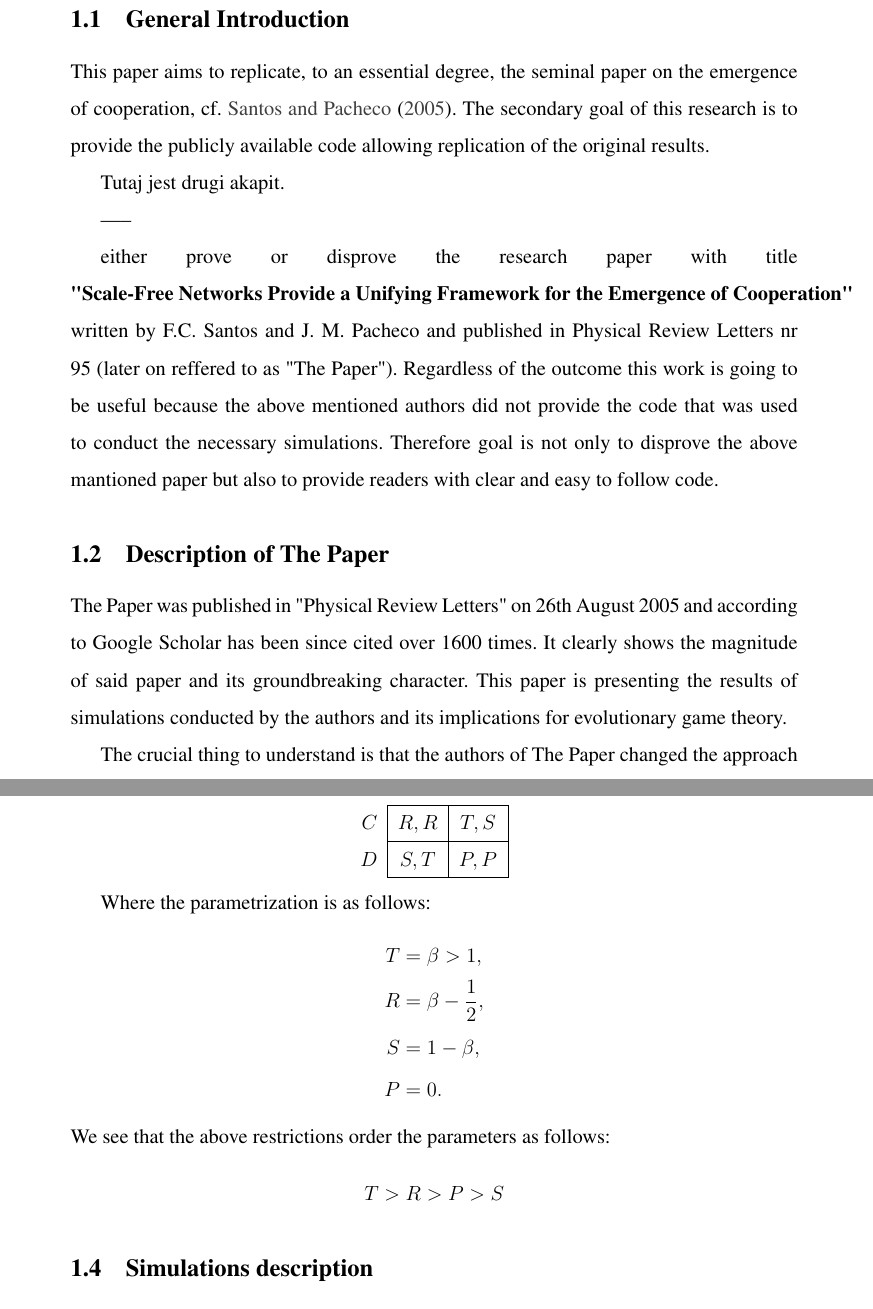
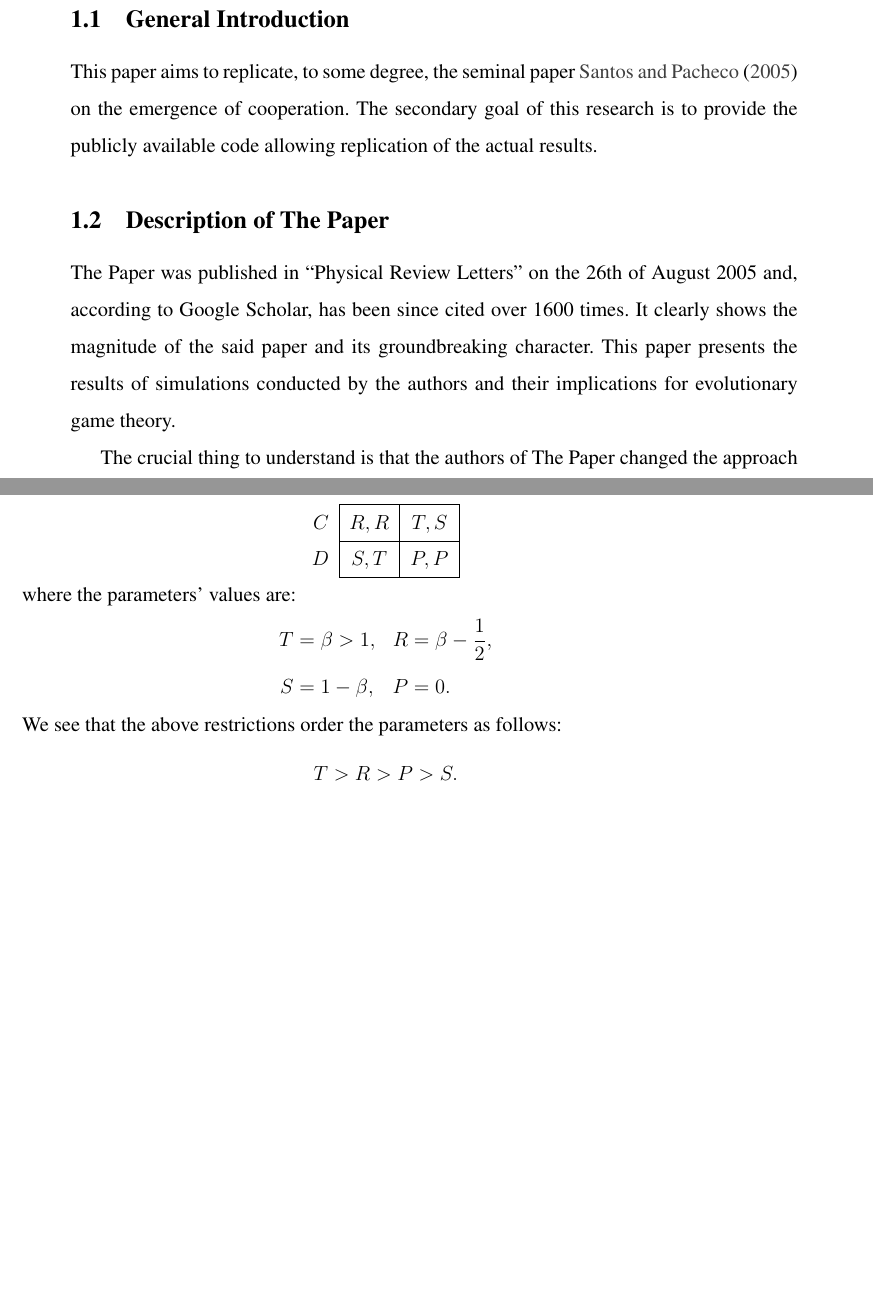
Before and after one commit to kMordarski/Thesis, a LaTeX thesis (Latex/Thesis.tex): two parts of pages 5 and 7 of 29 before the commit and two parts of pages 5 and 6 of 28 after it, joined at a grey line, cut so that both start at the same text, the shorter picture padded with empty space. Compiled offline with pdfLaTeX.

Commit message:
Poprawki do pracy

```diff
--- a/Latex/Thesis.tex
+++ b/Latex/Thesis.tex
@@ -159,35 +161,19 @@ Warszawa 2022
 \section{Introduction}
 \subsection{General Introduction}
 
-This paper aims to replicate, to an essential degree, the seminal paper on the emergence of cooperation, cf.~\cite{santos2005scale}. The secondary goal
-of this research is to provide the publicly available code allowing replication of the original results.
+This paper aims to replicate, to some degree, the seminal paper \cite{santos2005scale} on the emergence of cooperation. The secondary goal of this research is to provide the publicly available code allowing replication of the actual results.
 
-Tutaj jest drugi akapit.
-
------
-
-either prove or disprove the research paper with title \mbox{\textbf{"Scale-Free Networks Provide a Unifying Framework for the Emergence of Cooperation"}}
- written by F.C. Santos and J. M. Pacheco and published in Physical Review Letters nr 95 (later on reffered to as "The Paper"). Regardless of the outcome this work is going to be useful
- because the above mentioned authors did not provide the code that was used to conduct the necessary simulations. Therefore goal is not only
- to disprove the above mantioned paper but also to provide readers with clear and easy to follow code.
+%either prove or disprove the research paper with title \mbox{\textbf{"Scale-Free Networks Provide a Unifying Framework for the Emergence of Cooperation"}}  written by F.C. Santos and J. M. Pacheco and published in Physical Review Letters nr 95 (later on reffered to as "The Paper"). Regardless of the outcome this work is going to be useful because the above mentioned authors did not provide the code that was used to conduct the necessary simulations. Therefore goal is not only to disprove the above mantioned paper but also to provide readers with clear and easy to follow code.
 
  \subsection{Description of The Paper}
 
- The Paper was published in "Physical Review Letters" on 26th August 2005 and according to Google Scholar has been since cited over 1600 times.
- It clearly shows the magnitude of said paper and its groundbreaking character. This paper is presenting the results of simulations conducted by the authors and its
- implications for evolutionary game theory.
+The Paper was published in \enquote{Physical Review Letters} on the 26th of August 2005 and, according to Google Scholar, has been since cited over 1600 times. It clearly shows the magnitude of the said paper and its groundbreaking character. This paper presents the results of simulations conducted by the authors and their implications for evolutionary game theory.
 
- The crucial thing to understand is that the authors of The Paper changed the approach to modeling such games by applying
- Scale-Free Networks of Contacts (later on referred to as "SF NOCs"). Its innovativeness lies in the never used before degree distribution of said graph. Before being used
- graphs had a degree distribution with a single peak. It means that every "player" could interact only with a fixed number of other "players". SF NOCs are said to
- perform better at modeling the actual, existing societies and networks. It complies with the rules of growth and preferential attachment (rich gets richer). When we
- analyze some actual networks, for example, the Twitter network, we observe that those with a bigger count of "followers" are more likely to gain new ones than accounts
+ The crucial thing to understand is that the authors of The Paper changed the approach to modeling such games by applying Scale-Free Networks of Contacts (later on referred to as "SF NOCs"). Its innovativeness lies in the never used before degree distribution of said graph. Before being used graphs had a degree distribution with a single peak. It means that every "player" could interact only with a fixed number of other "players". SF NOCs are said to
+ perform better at modeling the actual, existing societies and networks. It complies with the rules of growth and preferential attachment (rich gets richer). When we analyze some actual networks, for example, the Twitter network, we observe that those with a bigger count of "followers" are more likely to gain new ones than accounts
  with a low count of followers.
 
- One of the goals of The Paper was to compare the results of simulations on different kinds of graphs. According to The Paper, players that
- occupy vertices of SF NOC are much more likely to cooperate than on any other graph. Those results came up both in the Snowdrift game (later on referred to as SG) and
- Prisoners Dilemma game (later on referred to as PD).
-
+ One of the goals of The Paper was to compare the results of simulations on different kinds of graphs. According to The Paper, players that occupy vertices of SF NOC are much more likely to cooperate than on any other graph. Those results came up both in the Snowdrift game (later on referred to as SG) and Prisoners Dilemma game (later on referred to as PD).
 
 \subsection{A brief description of Snowdrift and Prisoners Dilemma games}
 
@@ -225,19 +206,16 @@ is to cooperate when the other defects and to defect when the other cooperates.
   $D$ & $S,T$ & $P,P$
   \end{game}
   \end{center}
-
-  Where the parametrization is as follows:
-  \[
+where the parameters' values are:
+\[
   \begin{aligned}
-  T &= \beta > 1 ,\\
-  R &= \beta - \frac{1}{2} ,\\
-  S &= 1 - \beta ,\\
-  P &= 0.
+  T &= \beta > 1 , &  R &= \beta - \frac{1}{2} ,\\
+  S &= 1 - \beta , &  P &= 0.
   \end{aligned}
 \]
 We see that the above restrictions order the parameters as follows:
 \[
- T > R > P > S
+ T > R > P > S .
 \]
 
 \subsection{Simulations description}
```
Also changed, not shown: Latex/Thesis.pdf, Latex/Thesis.tex (17 more changed lines).
